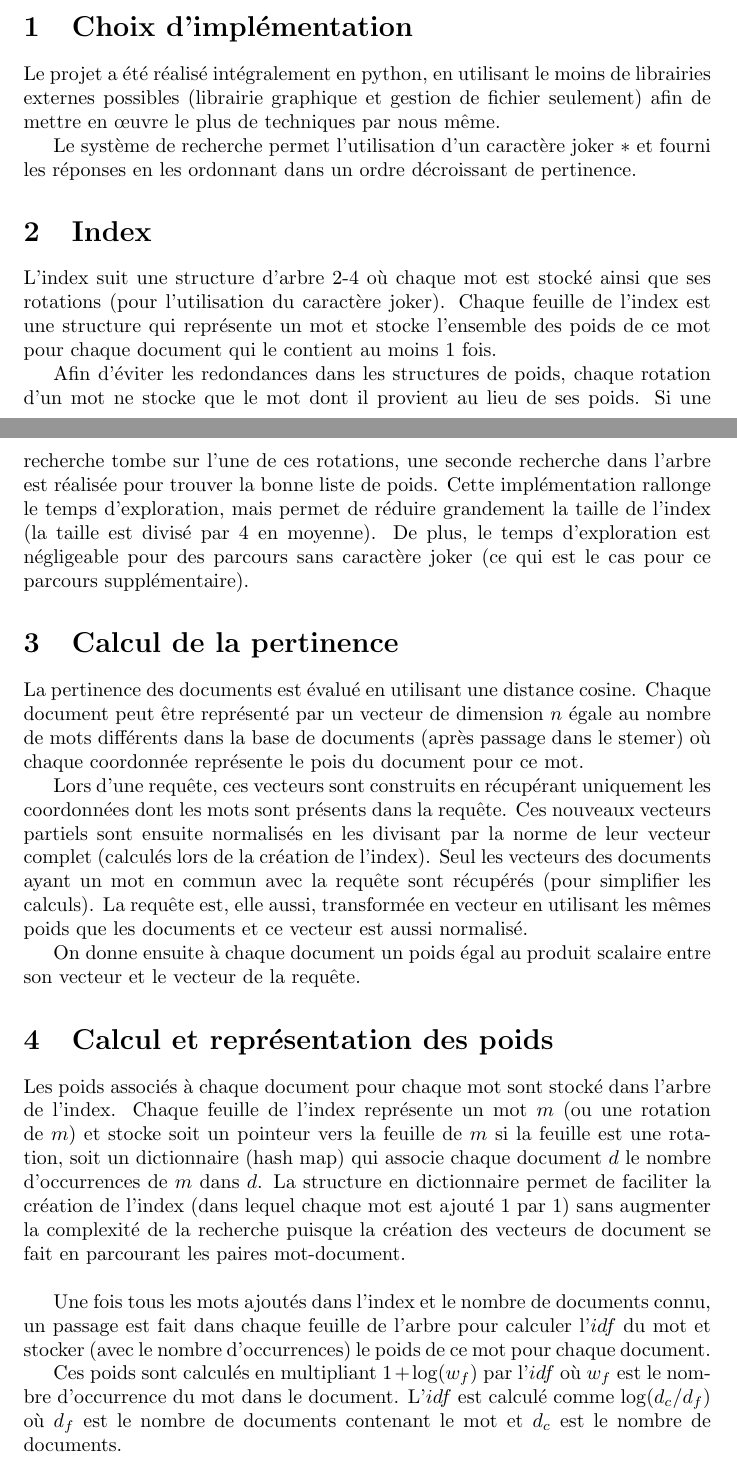
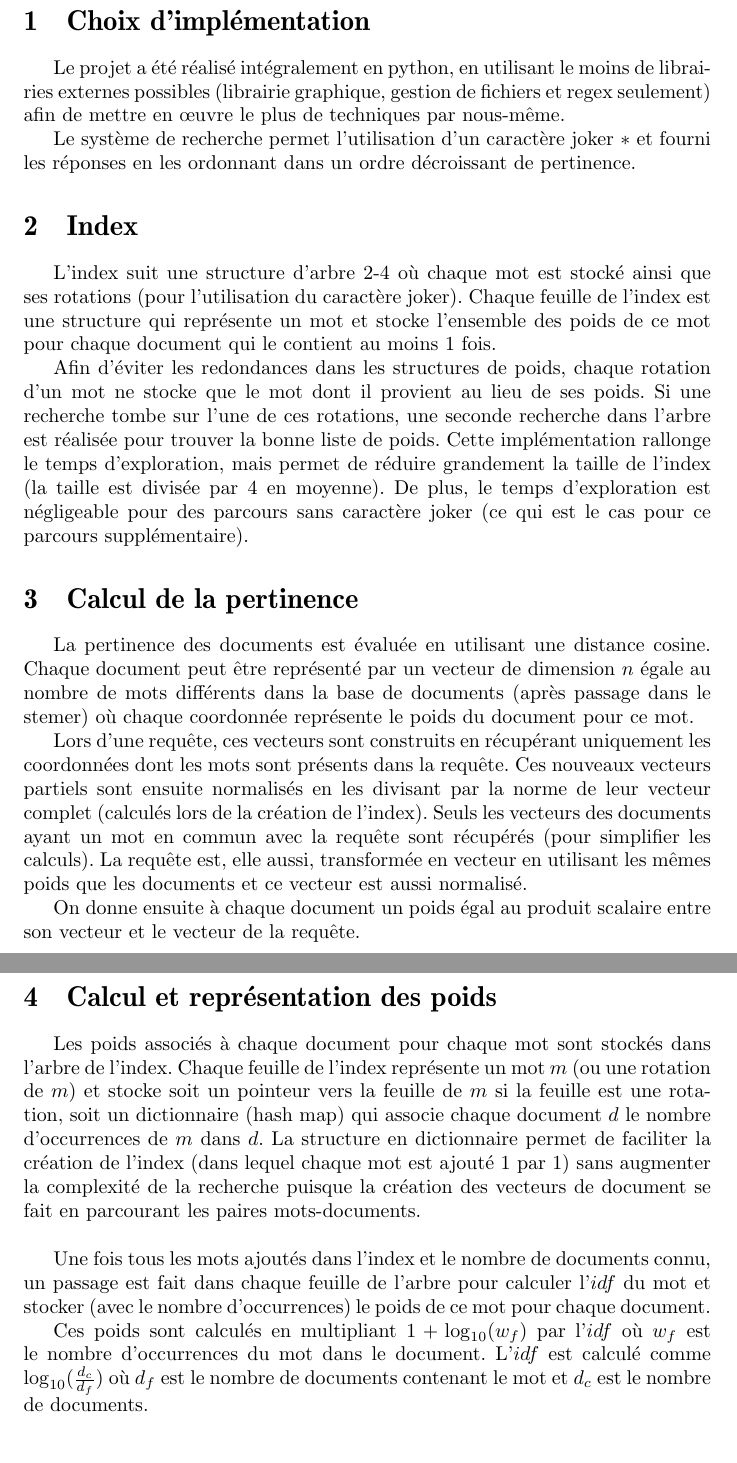
Before and after one commit to decanoe/Recherche-Documentaire, a LaTeX paper (doc/rapport.tex): two parts of pages 1 and 2 of 3 before the commit and two parts of pages 2 and 3 of 3 after it, joined at a grey line, cut so that both start at the same text. Compiled offline with pdfLaTeX.

Commit message:
corrections rapport

```diff
--- a/doc/rapport.tex
+++ b/doc/rapport.tex
@@ -1,11 +1,13 @@
 \documentclass{article}
+\usepackage[cyr]{aeguill}
+\usepackage[francais]{babel}
 \usepackage{mathtools, stmaryrd}
 \usepackage{xparse}
 \usepackage{amsmath}
 \usepackage{cases}
 \usepackage{framed}
 
-\title{Moteur d'inférence}
+\title{Recherche documentaire}
 \author{
     Noé De Caestecker
 \and
@@ -23,49 +26,49 @@
 
 % #region ================ Choix d'implémentation ===================
-\section{Choix d'implémentation}
-Le projet a été réalisé intégralement en python, en utilisant le moins de librairies externes possibles (librairie graphique et gestion de fichier seulement)
-afin de mettre en œuvre le plus de techniques par nous même.
+\section{Choix d'implémentation}\indent
+Le projet a été réalisé intégralement en python, en utilisant le moins de librairies externes possibles (librairie graphique, gestion de fichiers et regex seulement)
+afin de mettre en œuvre le plus de techniques par nous-même.
 
 Le système de recherche permet l'utilisation d'un caractère joker $*$ et fourni les réponses en les ordonnant dans un ordre décroissant de pertinence.
 % #endregion
 
 % #region ================ Index ===================
-\section{Index}
+\section{Index}\indent
 L'index suit une structure d'arbre 2-4 où chaque mot est stocké ainsi que ses rotations (pour l'utilisation du caractère joker).
 Chaque feuille de l'index est une structure qui représente un mot et stocke l'ensemble des poids de ce mot pour chaque document qui le contient au moins 1 fois.
 
 Afin d'éviter les redondances dans les structures de poids, chaque rotation d'un mot ne stocke que le mot dont il provient au lieu de ses poids. Si une recherche tombe
 sur l'une de ces rotations, une seconde recherche dans l'arbre est réalisée pour trouver la bonne liste de poids. Cette implémentation rallonge le temps
-d'exploration, mais permet de réduire grandement la taille de l'index (la taille est divisé par 4 en moyenne). De plus, le temps d'exploration est négligeable
+d'exploration, mais permet de réduire grandement la taille de l'index (la taille est divisée par 4 en moyenne). De plus, le temps d'exploration est négligeable
 pour des parcours sans caractère joker (ce qui est le cas pour ce parcours supplémentaire).
 % #endregion
 
 % #region ================ Pertinance ===================
-\section{Calcul de la pertinence}
-La pertinence des documents est évalué en utilisant une distance cosine. Chaque document peut être représenté par un vecteur de dimension $n$ égale au nombre de mots différents
-dans la base de documents (après passage dans le stemer) où chaque coordonnée représente le pois du document pour ce mot.
+\section{Calcul de la pertinence}\indent
+La pertinence des documents est évaluée en utilisant une distance cosine. Chaque document peut être représenté par un vecteur de dimension $n$ égale au nombre de mots différents
+dans la base de documents (après passage dans le stemer) où chaque coordonnée représente le poids du document pour ce mot.
 
 Lors d'une requête, ces vecteurs sont construits en récupérant uniquement les coordonnées dont les mots sont présents dans la requête. Ces nouveaux vecteurs partiels sont ensuite
 normalisés en les divisant par la norme de leur vecteur complet (calculés lors de la création de l'index).
-Seul les vecteurs des documents ayant un mot en commun avec la requête sont récupérés (pour simplifier les calculs).
+Seuls les vecteurs des documents ayant un mot en commun avec la requête sont récupérés (pour simplifier les calculs).
 La requête est, elle aussi, transformée en vecteur en utilisant les mêmes poids que les documents et ce vecteur est aussi normalisé.
 
 On donne ensuite à chaque document un poids égal au produit scalaire entre son vecteur et le vecteur de la requête.
 % #endregion
 
+\pagebreak
 % #region ================ Calcul des poids ===================
-\section{Calcul et représentation des poids}
-Les poids associés à chaque document pour chaque mot sont stocké dans l'arbre de l'index. Chaque feuille de l'index représente un mot $m$ (ou une rotation de $m$) et stocke soit
+\section{Calcul et représentation des poids}\indent
+Les poids associés à chaque document pour chaque mot sont stockés dans l'arbre de l'index. Chaque feuille de l'index représente un mot $m$ (ou une rotation de $m$) et stocke soit
 un pointeur vers la feuille de $m$ si la feuille est une rotation, soit un dictionnaire (hash map) qui associe chaque document $d$ le nombre d'occurrences de $m$ dans $d$.
 La structure en dictionnaire permet de faciliter la création de l'index (dans lequel chaque mot est ajouté 1 par 1) sans augmenter la complexité de la recherche puisque la création
-des vecteurs de document se fait en parcourant les paires mot-document.\\
+des vecteurs de document se fait en parcourant les paires mots-documents.\\
 
 Une fois tous les mots ajoutés dans l'index et le nombre de documents connu, un passage est fait dans chaque feuille de l'arbre pour calculer l'$idf$ du mot et stocker
 (avec le nombre d'occurrences) le poids de ce mot pour chaque document.
 
-Ces poids sont calculés en multipliant $1 + \log(w_f)$ par l'$idf$ où $w_f$ est le nombre d'occurrence du mot dans le document.
-L'$idf$ est calculé comme $\log(d_c / d_f)$ où $d_f$ est le nombre de documents contenant le mot et $d_c$ est le nombre de documents.
+Ces poids sont calculés en multipliant $1 + \log_{10}(w_f)$ par l'$idf$ où $w_f$ est le nombre d'occurrences du mot dans le document.
+L'$idf$ est calculé comme $\log_{10}(\frac{d_c}{d_f})$ où $d_f$ est le nombre de documents contenant le mot et $d_c$ est le nombre de documents.
 % #endregion
-\pagebreak
 
 % #region ================ Correction des mots ===================
```
Also changed, not shown: doc/rapport.pdf, doc/rapport.tex (11 more changed lines).
